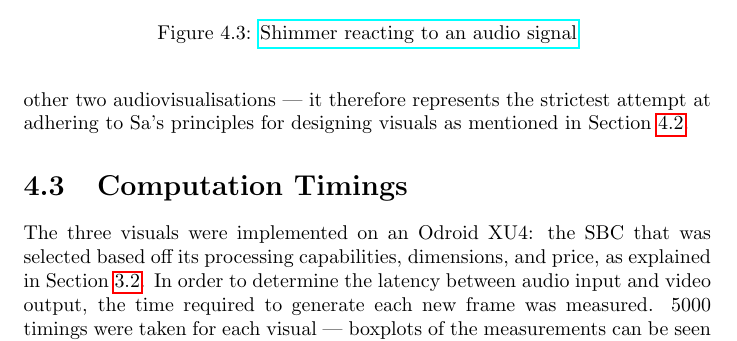
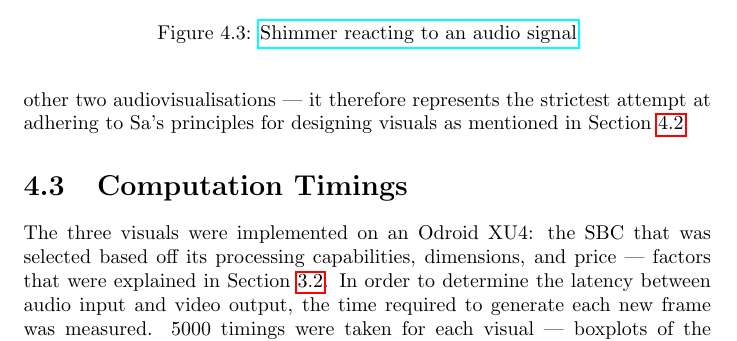
Before and after one commit to jkmingwen/CapstoneProject, a LaTeX thesis (Reports/Initial Thesis/initial_thesis.tex, which reads Reports/Initial Thesis/sections/sub_timings.tex): part of page 35 of 47, cut so that both start at the same text. Compiled offline with pdfLaTeX.

Commit message:
Edit phrasing in timings section

```diff
--- a/Reports/Initial Thesis/sections/sub_timings.tex
+++ b/Reports/Initial Thesis/sections/sub_timings.tex
@@ -2,7 +2,7 @@
 
 \begin{document}
 \section{Computation Timings} \label{sec:timings}
-The three visuals were implemented on an Odroid XU4: the SBC that was selected based off its processing capabilities, dimensions, and price, as explained in Section \ref{sec:boardreview}. In order to determine the latency between audio input and video output, the time required to generate each new frame was measured. 5000 timings were taken for each visual --- boxplots of the measurements can be seen in Figure \ref{fig:comp_timings}. It is evident from Figure \ref{fig:timings_circlesclouds} that both Circles and Clouds have a latency that lies within the range of control intimacy. On the other hand, as seen in Figure \ref{fig:timings_shimmer}, the latency of Shimmer is well beyond 10ms when run on the Odroid. By separately taking the timings of various steps of the frame rendering function, it was found that the bulk of the latency comes from rendering the array of lines on the screen.
+The three visuals were implemented on an Odroid XU4: the SBC that was selected based off its processing capabilities, dimensions, and price --- factors that were explained in Section \ref{sec:boardreview}. In order to determine the latency between audio input and video output, the time required to generate each new frame was measured. 5000 timings were taken for each visual --- boxplots of the measurements can be seen in Figure \ref{fig:comp_timings}. It is evident from Figure \ref{fig:timings_circlesclouds} that both Circles and Clouds have a latency that lies within the range of control intimacy. On the other hand, as seen in Figure \ref{fig:timings_shimmer}, the latency of Shimmer is well beyond 10ms when run on the Odroid. By separately taking the timings of various steps of the frame rendering function, it was found that the bulk of the latency comes from rendering the array of lines on the screen.
 
 \begin{figure}
   \begin{subfigure}{0.5\textwidth}
```
